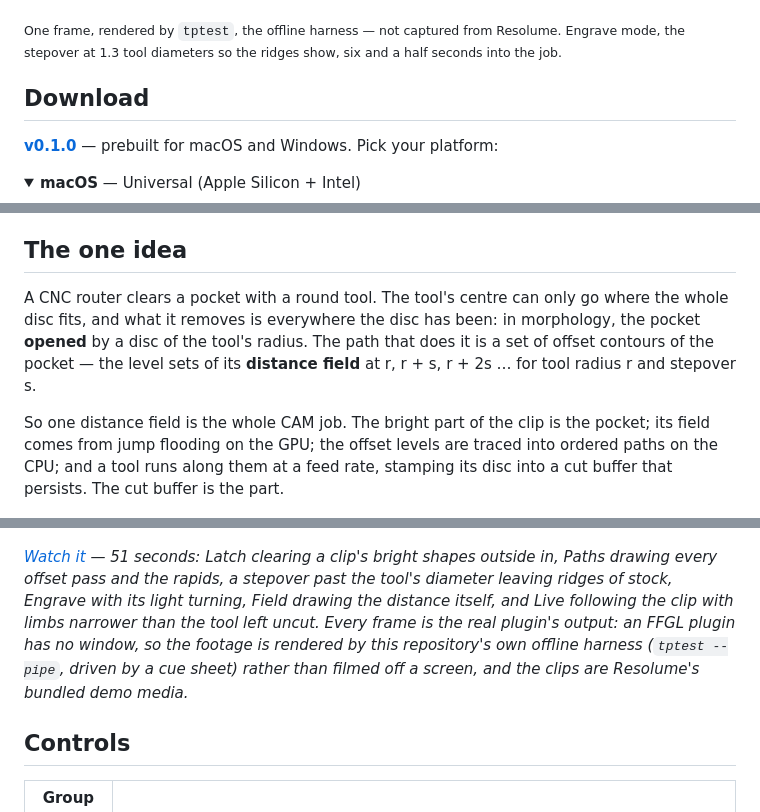
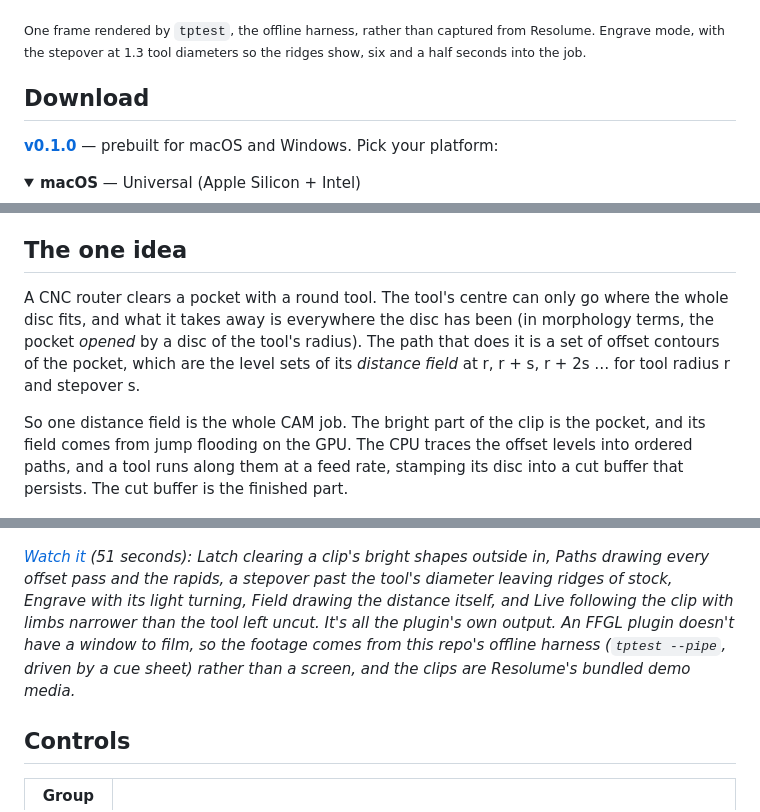
Before and after one commit to stoatworks-labs/toolpath, a Markdown page: README.md, 3 parts joined by grey strips. GitHub-like rendering; folded sections open.

```diff
--- a/README.md
+++ b/README.md
@@ -21,8 +20,8 @@ CNC pocketing from a distance field, as an FFGL effect for
 
 ![A test card machined as pockets and lit as recesses: a rectangle with a slot off it cut in concentric rectangular passes with ridges of stock between them, the narrower slot beside it left uncut, an L, an orange disc and a ring cut in concentric rings, and the tool's outline at work on the ring](docs/hero.png)
 
-<sub>One frame, rendered by `tptest`, the offline harness — not captured from
-Resolume. Engrave mode, the stepover at 1.3 tool diameters so the ridges show,
+<sub>One frame rendered by `tptest`, the offline harness, rather than captured from
+Resolume. Engrave mode, with the stepover at 1.3 tool diameters so the ridges show,
 six and a half seconds into the job.</sub>
 
 <!-- downloads:start -->
@@ -60,15 +59,16 @@ macOS builds are signed and notarised and open normally. The Windows builds are
 ## The one idea
 
 A CNC router clears a pocket with a round tool. The tool's centre can only go
-where the whole disc fits, and what it removes is everywhere the disc has been:
-in morphology, the pocket **opened** by a disc of the tool's radius. The path
-that does it is a set of offset contours of the pocket — the level sets of its
-**distance field** at r, r + s, r + 2s … for tool radius r and stepover s.
+where the whole disc fits, and what it takes away is everywhere the disc has been
+(in morphology terms, the pocket *opened* by a disc of the tool's radius). The path
+that does it is a set of offset contours of the pocket, which are the level sets of
+its *distance field* at r, r + s, r + 2s … for tool radius r and stepover s.
 
 So one distance field is the whole CAM job. The bright part of the clip is the
-pocket; its field comes from jump flooding on the GPU; the offset levels are
-traced into ordered paths on the CPU; and a tool runs along them at a feed rate,
-stamping its disc into a cut buffer that persists. The cut buffer is the part.
+pocket, and its field comes from jump flooding on the GPU. The CPU traces the
+offset levels into ordered paths, and a tool runs along them at a feed rate,
+stamping its disc into a cut buffer that persists. The cut buffer is the finished
+part.
 
 ![The same card as a CAM preview: every offset pass drawn as a cyan line, the rapids between pockets as faint straight lines, the tool's ring on the ring pocket, and the cut so far tinted](docs/paths.png)
 
@@ -111,11 +113,14 @@ real job without a cleanup pass would.
 
 [![Toolpath — CNC pocketing from a distance field, for Resolume](docs/video-thumb.png)](https://www.youtube.com/watch?v=awPH12ObwPU)
 
-*[Watch it](https://www.youtube.com/watch?v=awPH12ObwPU) — 51 seconds:
-Latch clearing a clip's bright shapes outside in, Paths drawing every offset pass and the rapids, a stepover past the tool's diameter leaving ridges of stock, Engrave with its light turning, Field drawing the distance itself, and Live following the clip with limbs narrower than the tool left uncut. Every frame is the real plugin's output: an FFGL plugin has no window,
-so the footage is rendered by this repository's own offline harness
-(`tptest --pipe`, driven by a cue sheet) rather than filmed off a screen, and
-the clips are Resolume's bundled demo media.*
+*[Watch it](https://www.youtube.com/watch?v=awPH12ObwPU) (51 seconds): Latch
+clearing a clip's bright shapes outside in, Paths drawing every offset pass and the
+rapids, a stepover past the tool's diameter leaving ridges of stock, Engrave with its
+light turning, Field drawing the distance itself, and Live following the clip with
+limbs narrower than the tool left uncut. It's all the plugin's own output. An FFGL
+plugin doesn't have a window to film, so the footage comes from this repo's offline
+harness (`tptest --pipe`, driven by a cue sheet) rather than a screen, and the clips
+are Resolume's bundled demo media.*
 
 ## Controls
 
```
Also changed, not shown: other parts of README.md (+84 -72 lines), docs/USER-GUIDE.md (+117 -106 lines).
